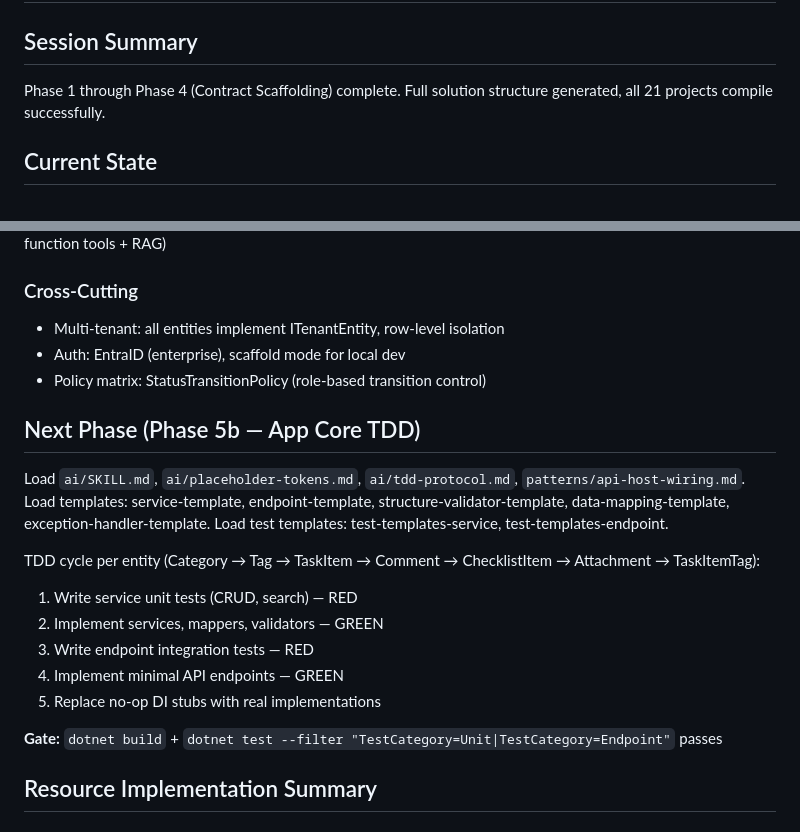
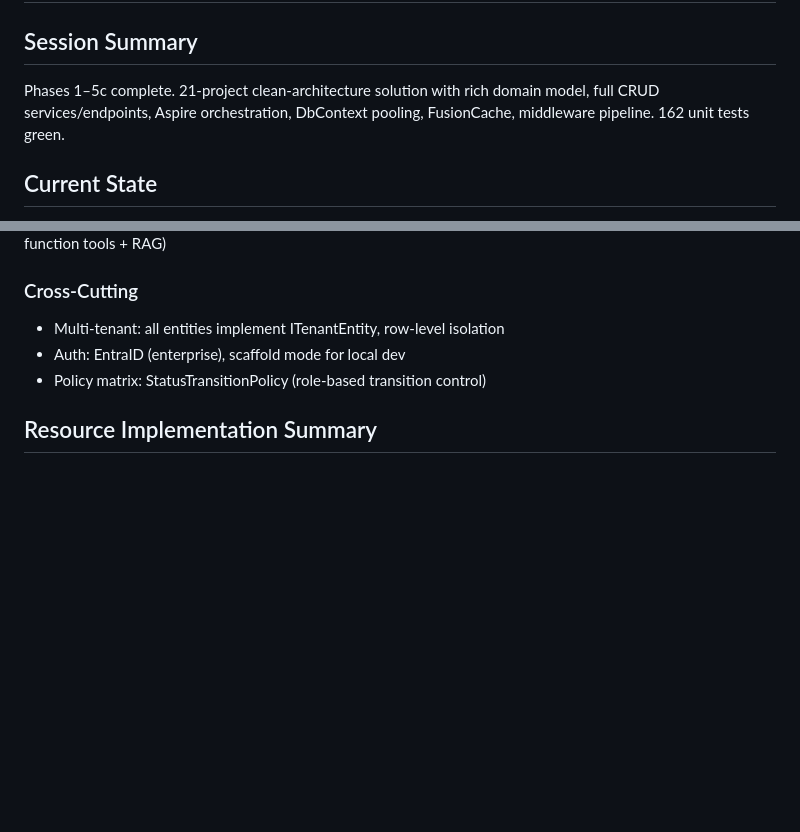
Before and after one commit to efreeman518/AI-Instructions-ReferenceApp, a Markdown page: HANDOFF.md, 2 parts joined by grey strips. Drawn GitHub-style; blank space fills up the shorter version.

Commit message:
Update HANDOFF.md for Phase 5d session handoff

```diff
--- a/HANDOFF.md
+++ b/HANDOFF.md
@@ -2,7 +2,7 @@
 
 ## Session Summary
 
-Phase 1 through Phase 4 (Contract Scaffolding) complete. Full solution structure generated, all 21 projects compile successfully.
+Phases 1–5c complete. 21-project clean-architecture solution with rich domain model, full CRUD services/endpoints, Aspire orchestration, DbContext pooling, FusionCache, middleware pipeline. 162 unit tests green.
 
 ## Current State
 
@@ -142,21 +142,6 @@ Agent: TaskAssistant (CRUD + search + summarize via function tools + RAG)
 - Auth: EntraID (enterprise), scaffold mode for local dev
 - Policy matrix: StatusTransitionPolicy (role-based transition control)
 
-## Next Phase (Phase 5b — App Core TDD)
-
-Load `ai/SKILL.md`, `ai/placeholder-tokens.md`, `ai/tdd-protocol.md`, `patterns/api-host-wiring.md`.
-Load templates: service-template, endpoint-template, structure-validator-template, data-mapping-template, exception-handler-template.
-Load test templates: test-templates-service, test-templates-endpoint.
-
-TDD cycle per entity (Category → Tag → TaskItem → Comment → ChecklistItem → Attachment → TaskItemTag):
-1. Write service unit tests (CRUD, search) — RED
-2. Implement services, mappers, validators — GREEN
-3. Write endpoint integration tests — RED
-4. Implement minimal API endpoints — GREEN
-5. Replace no-op DI stubs with real implementations
-
-**Gate:** `dotnet build` + `dotnet test --filter "TestCategory=Unit|TestCategory=Endpoint"` passes
-
 ## Resource Implementation Summary
 
 ### Scaffold Config
```
